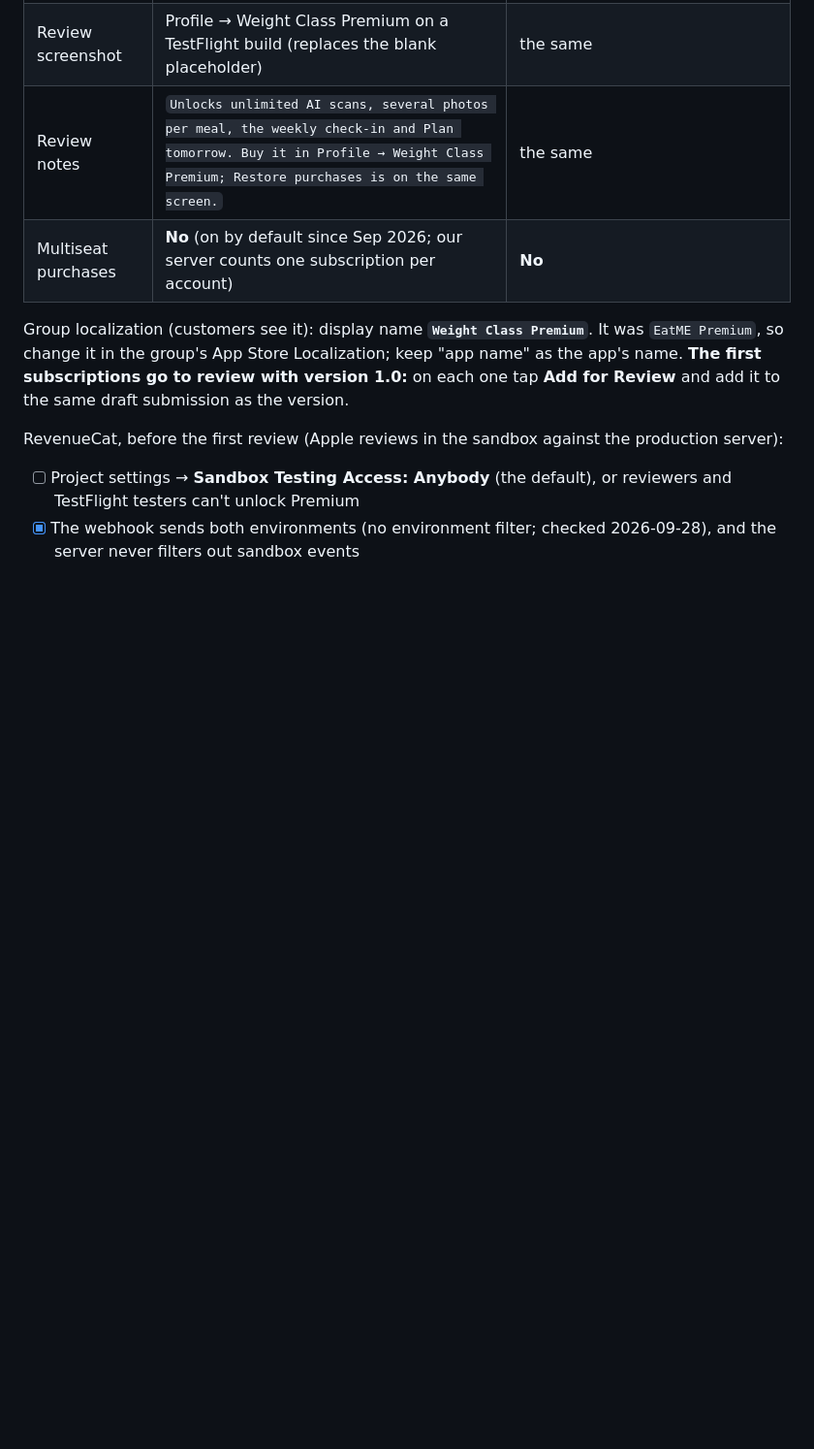
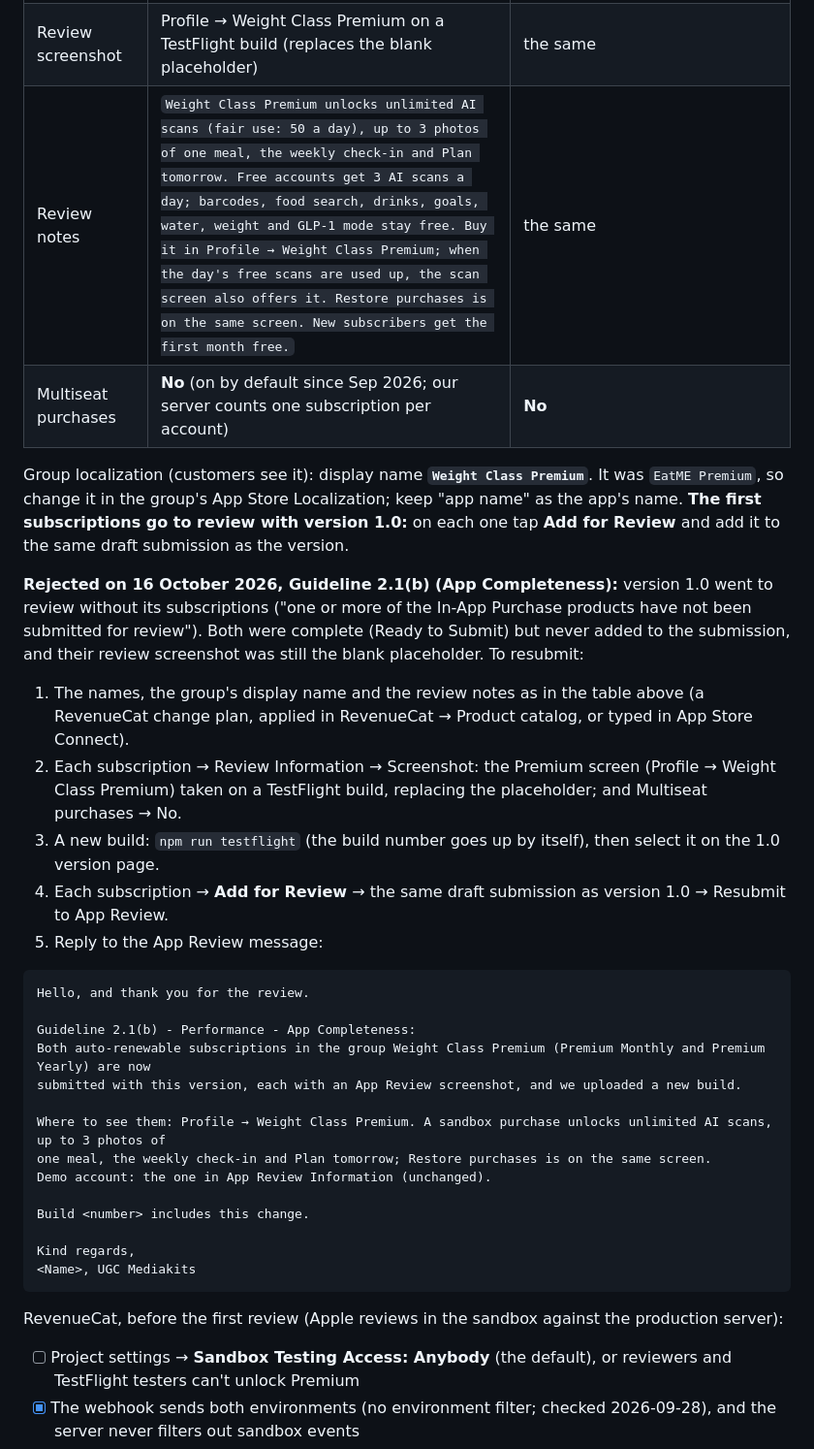
Before and after one commit to TayoAki/EatME, a Markdown page: store/README.md, the part around the change. Shown at 97% size. Rendered like a GitHub page; blank space fills up the shorter version.

Commit message:
Store notes: resubmitting after the 2.1(b) subscriptions rejection
Version 1.0 was rejected because its two subscriptions were never added
to the submission (and still had the blank review screenshot). Record
the resubmission steps, the updated review notes and the reply to App
Review, and add the pattern to the review skill.

Co-Authored-By: Claude Opus 5.5 <noreply@anthropic.com>
Claude-Session: https://claude.ai/code/session_01KhiuoZKuLRax5va6ExMNc1

````diff
--- a/store/README.md
+++ b/store/README.md
@@ -227,12 +227,42 @@ never see). The products were created from RevenueCat (PLAN.md §10); check each
 | Display name (2-30) | `Premium Monthly` | `Premium Yearly` |
 | Description (up to 45) | `Unlimited AI scans, check-ins, Plan tomorrow` | `Unlimited AI scans, check-ins, Plan tomorrow` |
 | Review screenshot | Profile → Weight Class Premium on a TestFlight build (replaces the blank placeholder) | the same |
-| Review notes | `Unlocks unlimited AI scans, several photos per meal, the weekly check-in and Plan tomorrow. Buy it in Profile → Weight Class Premium; Restore purchases is on the same screen.` | the same |
+| Review notes | `Weight Class Premium unlocks unlimited AI scans (fair use: 50 a day), up to 3 photos of one meal, the weekly check-in and Plan tomorrow. Free accounts get 3 AI scans a day; barcodes, food search, drinks, goals, water, weight and GLP-1 mode stay free. Buy it in Profile → Weight Class Premium; when the day's free scans are used up, the scan screen also offers it. Restore purchases is on the same screen. New subscribers get the first month free.` | the same |
 | Multiseat purchases | **No** (on by default since Sep 2026; our server counts one subscription per account) | **No** |
 
 Group localization (customers see it): display name **`Weight Class Premium`**. It was `EatME Premium`, so change it
 in the group's App Store Localization; keep "app name" as the app's name. **The first subscriptions go to review
 with version 1.0:** on each one tap **Add for Review** and add it to the same draft submission as the version.
+
+**Rejected on 16 October 2026, Guideline 2.1(b) (App Completeness):** version 1.0 went to review without its
+subscriptions ("one or more of the In-App Purchase products have not been submitted for review"). Both were
+complete (Ready to Submit) but never added to the submission, and their review screenshot was still the blank
+placeholder. To resubmit:
+
+1. The names, the group's display name and the review notes as in the table above (a RevenueCat change plan, applied
+   in RevenueCat → Product catalog, or typed in App Store Connect).
+2. Each subscription → Review Information → Screenshot: the Premium screen (Profile → Weight Class Premium) taken on
+   a TestFlight build, replacing the placeholder; and Multiseat purchases → No.
+3. A new build: `npm run testflight` (the build number goes up by itself), then select it on the 1.0 version page.
+4. Each subscription → **Add for Review** → the same draft submission as version 1.0 → Resubmit to App Review.
+5. Reply to the App Review message:
+
+```text
+Hello, and thank you for the review.
+
+Guideline 2.1(b) - Performance - App Completeness:
+Both auto-renewable subscriptions in the group Weight Class Premium (Premium Monthly and Premium Yearly) are now
+submitted with this version, each with an App Review screenshot, and we uploaded a new build.
+
+Where to see them: Profile → Weight Class Premium. A sandbox purchase unlocks unlimited AI scans, up to 3 photos of
+one meal, the weekly check-in and Plan tomorrow; Restore purchases is on the same screen.
+Demo account: the one in App Review Information (unchanged).
+
+Build <number> includes this change.
+
+Kind regards,
+<Name>, UGC Mediakits
+```
 
 RevenueCat, before the first review (Apple reviews in the sandbox against the production server):
 
````
Also changed, not shown: PLAN.md (+3 -1 lines), 1 other file.
